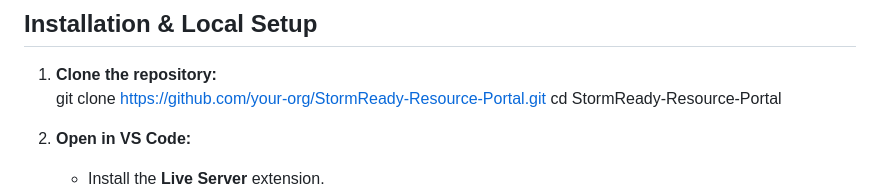
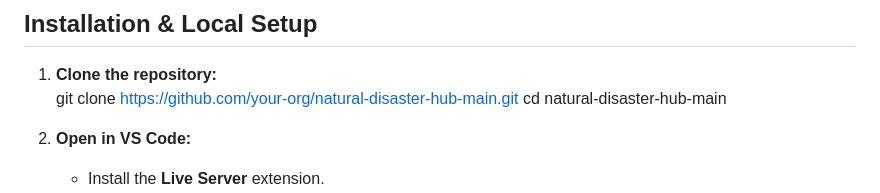
Before and after one commit to amart0513/natural-disaster-hub, a Markdown page: README.md, the part around the change. GitHub-like rendering.

```diff
--- a/README.md
+++ b/README.md
@@ -40,8 +40,8 @@ The StormReady Resource Portal is a web application designed to provide South Fl
 
 ## Installation & Local Setup
 1. **Clone the repository:**
-   git clone https://github.com/your-org/StormReady-Resource-Portal.git
-   cd StormReady-Resource-Portal
+   git clone https://github.com/your-org/natural-disaster-hub-main.git
+   cd natural-disaster-hub-main
 
 3. **Open in VS Code:**
    - Install the **Live Server** extension.
```
